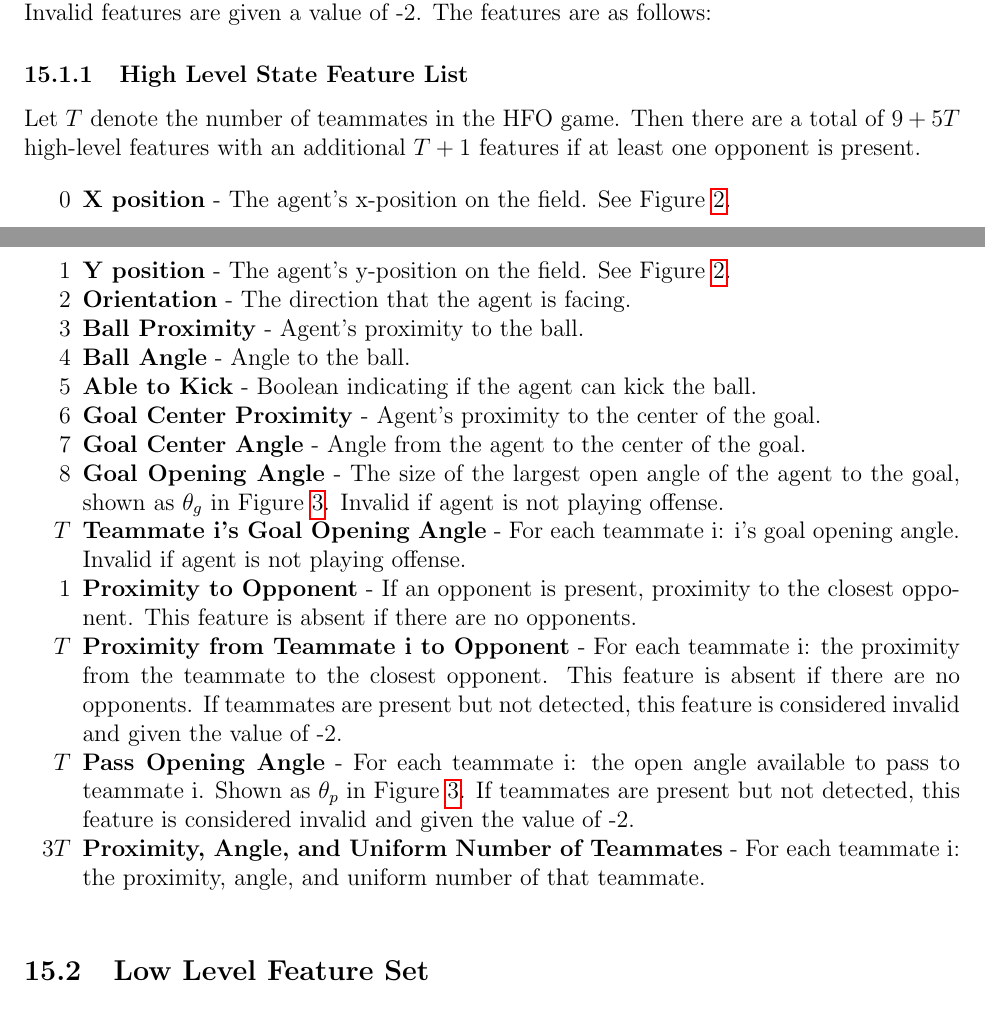
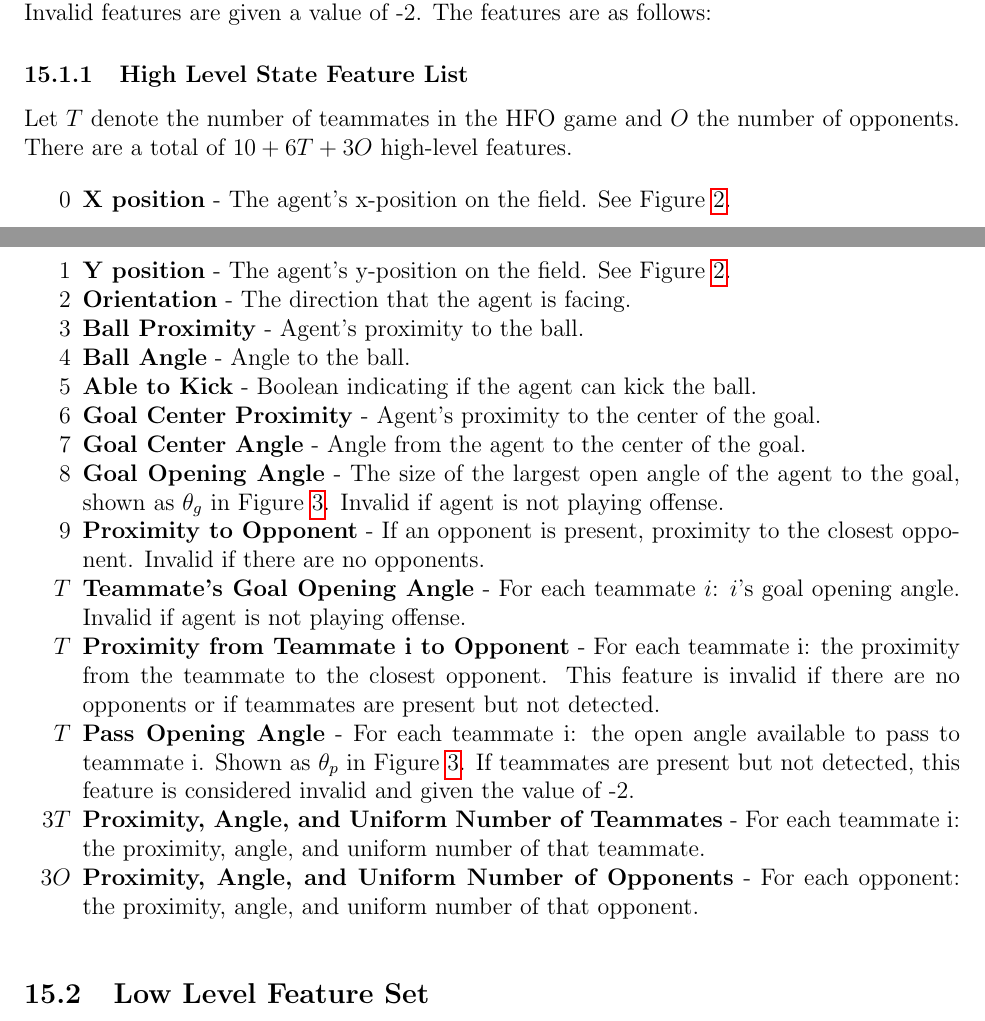
Before and after one commit to LARG/HFO, a LaTeX document (doc/manual.tex): two parts of pages 7 and 8 of 14, joined at a grey line, cut so that both start at the same text. Compiled offline with pdfLaTeX.

Commit message:
Refactored high-level state features, adding opponent features.

```diff
--- a/doc/manual.tex
+++ b/doc/manual.tex
@@ -273,9 +273,9 @@ are encoded a floating point values and normalized to the range of
 follows:
 
 \subsubsection{High Level State Feature List}
-Let $T$ denote the number of teammates in the HFO game. Then there are
-a total of $9 + 5T$ high-level features with an additional $T+1$
-features if at least one opponent is present.
+Let $T$ denote the number of teammates in the HFO game and $O$ the
+number of opponents. There are a total of $10 + 6T + 3O$ high-level
+features.
 
 \begin{enumerate}[noitemsep]
 \setcounter{enumi}{-1}
@@ -292,17 +292,16 @@ features if at least one opponent is present.
 \item{\textbf{Goal Opening Angle} - The size of the largest open angle
   of the agent to the goal, shown as $\theta_g$ in Figure
   \ref{fig:openAngle}. Invalid if agent is not playing offense.}
-\item [$T$] {\textbf{Teammate i's Goal Opening Angle} - For each
-  teammate i: i’s goal opening angle. Invalid if agent is not playing
-  offense.}
-\item [$1$] {\textbf{Proximity to Opponent} - If an opponent is
-  present, proximity to the closest opponent. This feature is absent
-  if there are no opponents.}
+\item{\textbf{Proximity to Opponent} - If an opponent is present,
+  proximity to the closest opponent. Invalid if there are no
+  opponents.}
+\item [$T$] {\textbf{Teammate's Goal Opening Angle} - For each
+  teammate $i$: $i$’s goal opening angle. Invalid if agent is not
+  playing offense.}
 \item [$T$] {\textbf{Proximity from Teammate i to Opponent} - For each
   teammate i: the proximity from the teammate to the closest
-  opponent. This feature is absent if there are no opponents. If
-  teammates are present but not detected, this feature is considered
-  invalid and given the value of -2.}
+  opponent. This feature is invalid if there are no opponents or if
+  teammates are present but not detected.}
 \item [$T$] {\textbf{Pass Opening Angle} - For each teammate i: the open
   angle available to pass to teammate i. Shown as $\theta_p$ in Figure
   \ref{fig:openAngle}. If teammates are present but not detected, this
@@ -310,6 +309,9 @@ features if at least one opponent is present.
 \item [$3T$] {\textbf{Proximity, Angle, and Uniform Number of
     Teammates} - For each teammate i: the proximity, angle, and
   uniform number of that teammate.}
+\item [$3O$] {\textbf{Proximity, Angle, and Uniform Number of
+    Opponents} - For each opponent: the proximity, angle, and
+  uniform number of that opponent.}
 \end{enumerate}
 
 \begin{figure}[htp]
```
Also changed, not shown: doc/manual.pdf, 3 other files.
